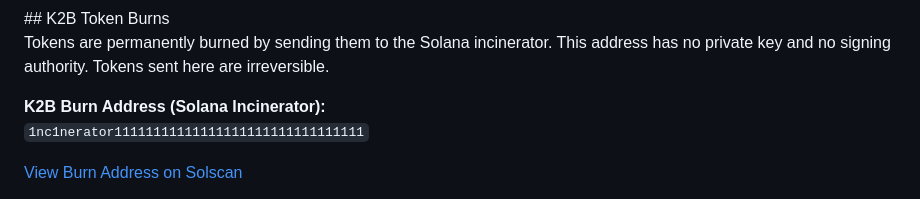
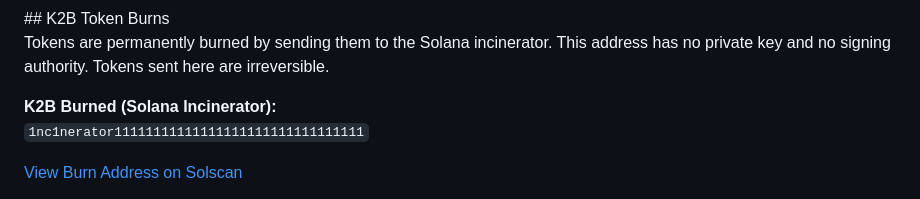
Before and after one commit to verifyk2b/verifyk2b, a Markdown page: README.md, the part around the change. Rendered like a GitHub page.

```diff
--- a/README.md
+++ b/README.md
@@ -140,7 +140,7 @@
 Tokens are permanently burned by sending them to the Solana incinerator.
 This address has no private key and no signing authority. Tokens sent here are irreversible.
 
-**K2B Burn Address (Solana Incinerator):**
+**K2B Burned (Solana Incinerator):**
 `1nc1nerator11111111111111111111111111111111`
 
 <a href="https://solscan.io/account/1nc1nerator11111111111111111111111111111111" style="display:inline-block;padding:12px 18px;background:#000 !important;color:#fff !important;text-decoration:none !important;border:2px solid #000 !important;border-radius:10px !important;font-weight:700 !important;">View Burn Address on Solscan</a>
```
